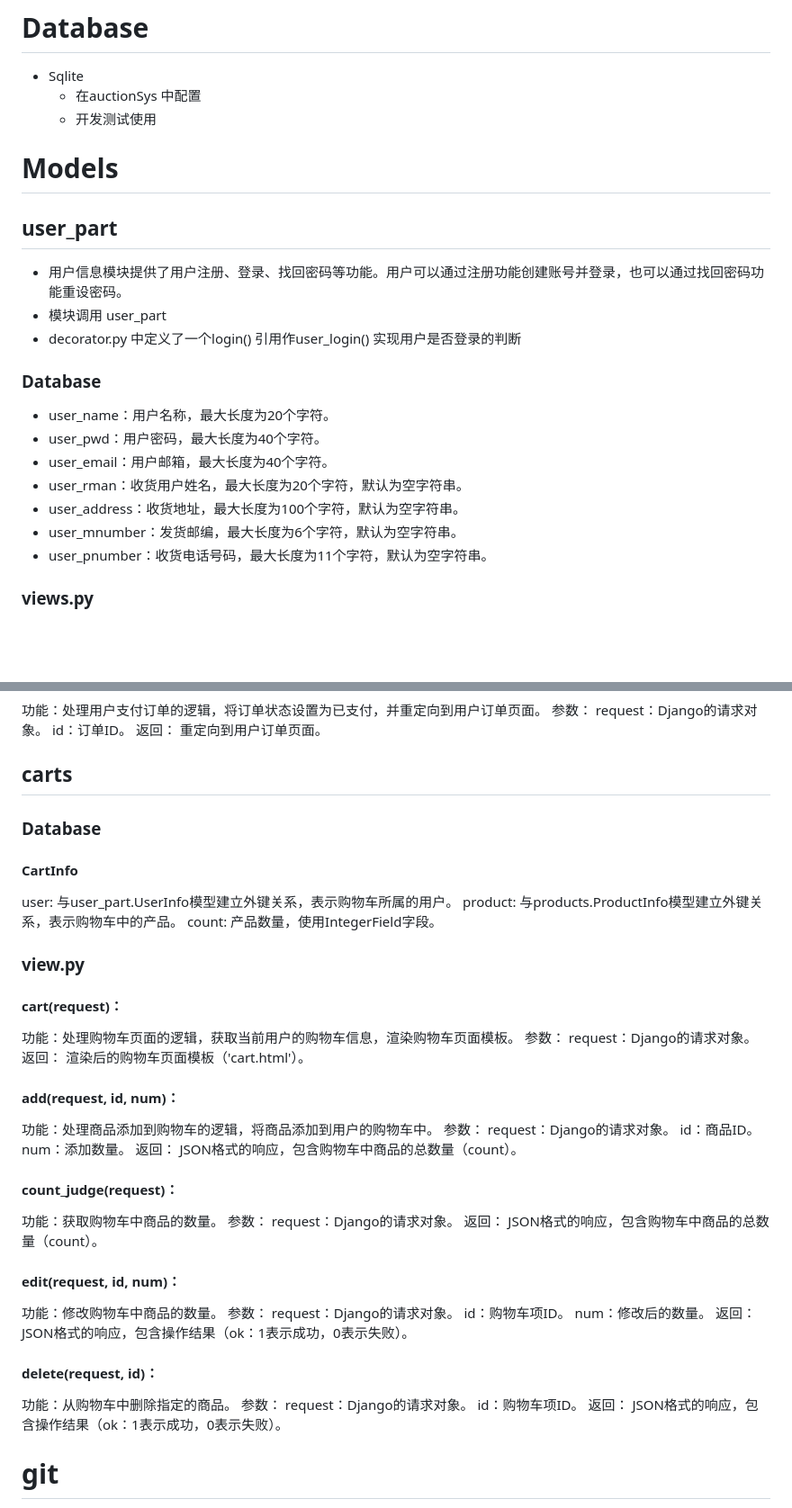
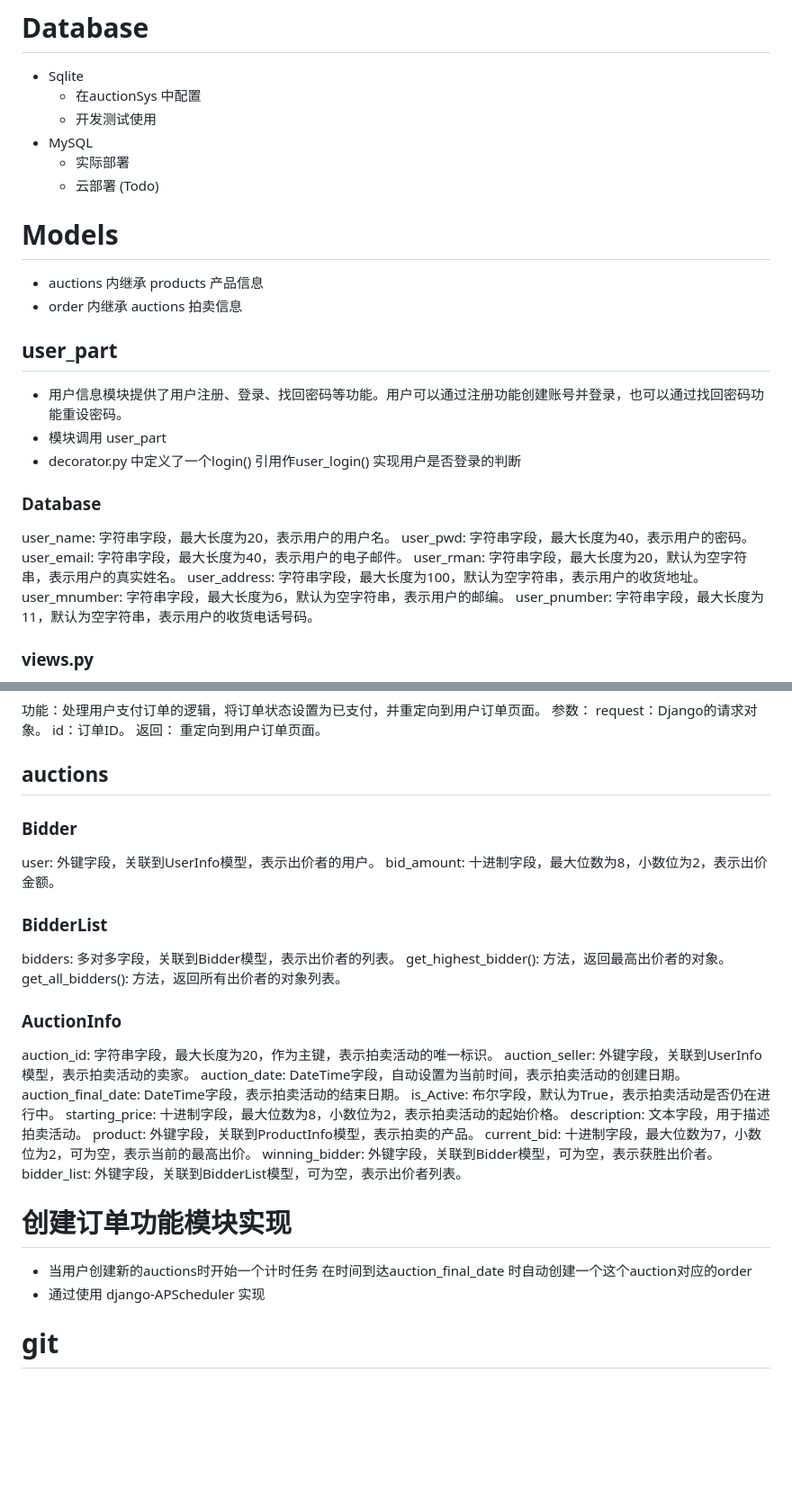
Before and after one commit to AkkaDuilin/An-auction-system-for-idle-items, a Markdown page: README.md, 2 parts joined by grey strips. Shown at 90% size. Drawn GitHub-style; blank space fills up the shorter version.

```diff
--- a/README.md
+++ b/README.md
@@ -5,19 +5,25 @@ An auction system for idle items web based on Django Bootstrap
 - Sqlite
   - 在auctionSys 中配置
   - 开发测试使用
+- MySQL
+  - 实际部署
+  - 云部署 (Todo)
+
 # Models
+- auctions 内继承 products 产品信息
+- order 内继承 auctions 拍卖信息
 ## user_part
 - 用户信息模块提供了用户注册、登录、找回密码等功能。用户可以通过注册功能创建账号并登录，也可以通过找回密码功能重设密码。
 - 模块调用 user_part
 - decorator.py 中定义了一个login() 引用作user_login() 实现用户是否登录的判断
 ### Database
-- user_name：用户名称，最大长度为20个字符。
-- user_pwd：用户密码，最大长度为40个字符。
-- user_email：用户邮箱，最大长度为40个字符。
-- user_rman：收货用户姓名，最大长度为20个字符，默认为空字符串。
-- user_address：收货地址，最大长度为100个字符，默认为空字符串。
-- user_mnumber：发货邮编，最大长度为6个字符，默认为空字符串。
-- user_pnumber：收货电话号码，最大长度为11个字符，默认为空字符串。
+user_name: 字符串字段，最大长度为20，表示用户的用户名。
+user_pwd: 字符串字段，最大长度为40，表示用户的密码。
+user_email: 字符串字段，最大长度为40，表示用户的电子邮件。
+user_rman: 字符串字段，最大长度为20，默认为空字符串，表示用户的真实姓名。
+user_address: 字符串字段，最大长度为100，默认为空字符串，表示用户的收货地址。
+user_mnumber: 字符串字段，最大长度为6，默认为空字符串，表示用户的邮编。
+user_pnumber: 字符串字段，最大长度为11，默认为空字符串，表示用户的收货电话号码。
 ### views.py
 定义了三个视图：RegisterView、LoginView和Logout。
 RegisterView处理GET和POST请求，显示注册表单并将新用户数据保存到数据库。
@@ -121,49 +119,36 @@ id：订单ID。
 返回：
 重定向到用户订单页面。
 
-## carts
-### Database
-#### CartInfo
-user: 与user_part.UserInfo模型建立外键关系，表示购物车所属的用户。
-product: 与products.ProductInfo模型建立外键关系，表示购物车中的产品。
-count: 产品数量，使用IntegerField字段。
+## auctions
+### Bidder
 
-### view.py
-#### cart(request)：
-功能：处理购物车页面的逻辑，获取当前用户的购物车信息，渲染购物车页面模板。
-参数：
-request：Django的请求对象。
-返回：
-渲染后的购物车页面模板（'cart.html'）。
-#### add(request, id, num)：
-功能：处理商品添加到购物车的逻辑，将商品添加到用户的购物车中。
-参数：
-request：Django的请求对象。
-id：商品ID。
-num：添加数量。
-返回：
-JSON格式的响应，包含购物车中商品的总数量（count）。
-#### count_judge(request)：
-功能：获取购物车中商品的数量。
-参数：
-request：Django的请求对象。
-返回：
-JSON格式的响应，包含购物车中商品的总数量（count）。
-#### edit(request, id, num)：
-功能：修改购物车中商品的数量。
-参数：
-request：Django的请求对象。
-id：购物车项ID。
-num：修改后的数量。
-返回：
-JSON格式的响应，包含操作结果（ok：1表示成功，0表示失败）。
-#### delete(request, id)：
-功能：从购物车中删除指定的商品。
-参数：
-request：Django的请求对象。
-id：购物车项ID。
-返回：
-JSON格式的响应，包含操作结果（ok：1表示成功，0表示失败）。
+user: 外键字段，关联到UserInfo模型，表示出价者的用户。
+bid_amount: 十进制字段，最大位数为8，小数位为2，表示出价金额。
+
+### BidderList
+
+bidders: 多对多字段，关联到Bidder模型，表示出价者的列表。
+get_highest_bidder(): 方法，返回最高出价者的对象。
+get_all_bidders(): 方法，返回所有出价者的对象列表。
+
+### AuctionInfo
+auction_id: 字符串字段，最大长度为20，作为主键，表示拍卖活动的唯一标识。
+auction_seller: 外键字段，关联到UserInfo模型，表示拍卖活动的卖家。
+auction_date: DateTime字段，自动设置为当前时间，表示拍卖活动的创建日期。
+auction_final_date: DateTime字段，表示拍卖活动的结束日期。
+is_Active: 布尔字段，默认为True，表示拍卖活动是否仍在进行中。
+starting_price: 十进制字段，最大位数为8，小数位为2，表示拍卖活动的起始价格。
+description: 文本字段，用于描述拍卖活动。
+product: 外键字段，关联到ProductInfo模型，表示拍卖的产品。
+current_bid: 十进制字段，最大位数为7，小数位为2，可为空，表示当前的最高出价。
+winning_bidder: 外键字段，关联到Bidder模型，可为空，表示获胜出价者。
+bidder_list: 外键字段，关联到BidderList模型，可为空，表示出价者列表。
+
+
+# 创建订单功能模块实现
+- 当用户创建新的auctions时开始一个计时任务 在时间到达auction_final_date 时自动创建一个这个auction对应的order
+- 通过使用 django-APScheduler 实现
+
 # git
 - **严格遵顼** main发布完整程序 Dev_env前后端合并测试 Backend分支后端开发 Frontend前端开发
 - 非发布情况禁止修改main分支！！！
```
Also changed, not shown: other parts of README.md (+15 -23 lines).
